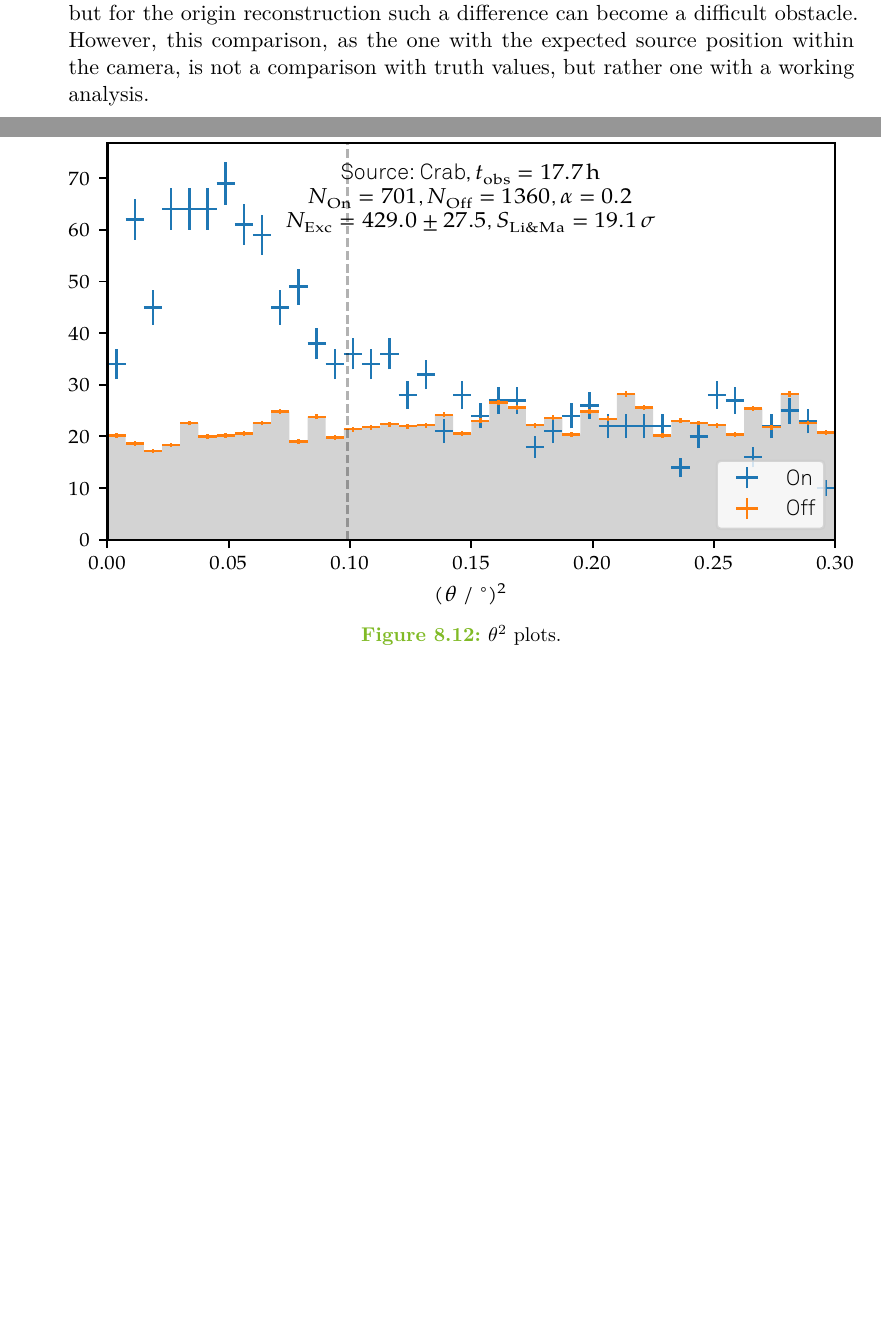
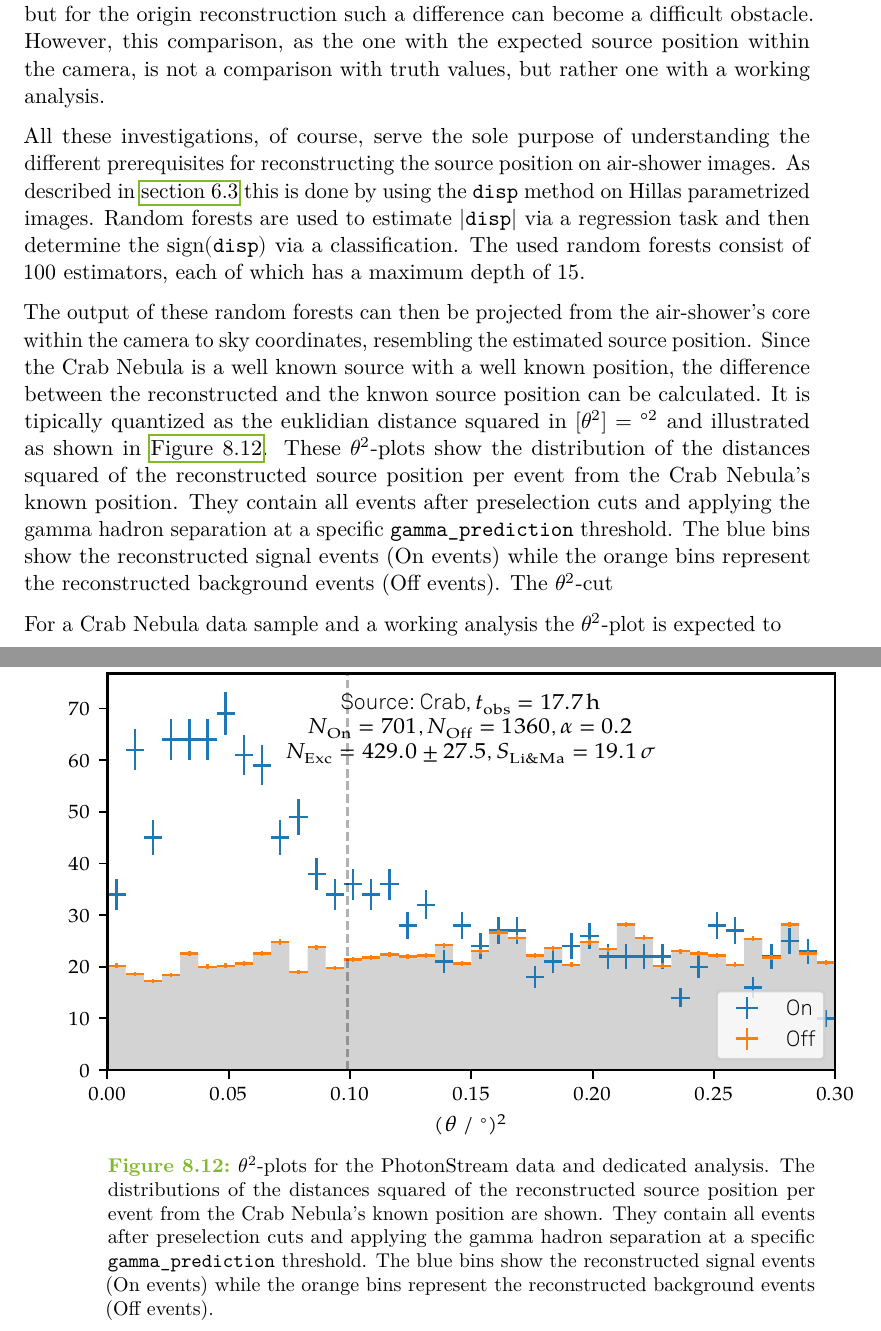
Before and after one commit to KevSed/Master-Thesis, a LaTeX thesis (thesis.tex, which reads content/08_results.tex): two parts of pages 46 and 48 of 61 before the commit and two parts of pages 47 and 48 of 61 after it, joined at a grey line, cut so that both start at the same text, the shorter picture padded with empty space. Compiled offline with LuaLaTeX.

Commit message:
A bissel

```diff
--- a/content/08_results.tex
+++ b/content/08_results.tex
@@ -366,6 +366,29 @@ However, this comparison, as the one with the expected source position
 within the camera, is not a comparison with truth values, but rather one
 with a working analysis.
 
+All these investigations, of course, serve the sole purpose of understanding
+the different prerequisites for reconstructing the source position on
+air-shower images. As described in \autoref{sec:source_pos} this is done by
+using the \texttt{disp} method on Hillas parametrized images. Random forests
+are used to estimate $|\texttt{disp}|$ via a regression task and then determine
+the $\text{sign}(\texttt{disp})$ via a classification. The used random forests
+consist of \num{100} estimators, each of which has a maximum depth of \num{15}.
+
+The output of these random forests can then be projected from the air-shower's
+core within the camera to sky coordinates, resembling the estimated source
+position. Since the Crab Nebula is a well known source with a well known
+position, the difference between the reconstructed and the knwon source
+position can be calculated. It is tipically quantized as the euklidian distance
+squared in $[\theta^2] = \si{\degree\squared}$ and illustrated as shown in
+\autoref{fig:theta2}. These $\theta^2$-plots show the distribution of the
+distances squared of the reconstructed source position per event from the Crab
+Nebula's known position. They contain all events after preselection cuts and
+applying the gamma hadron separation at a specific \texttt{gamma\_prediction}
+threshold. The blue bins show the reconstructed signal events (On events) while
+the orange bins represent the reconstructed background events (Off events). The
+$\theta^2$-cut
+
+For a Crab Nebula data sample and a working analysis the $\theta^2$-plot is expected to
 %
 \begin{figure}
   \begin{subfigure}{\textwidth}
@@ -376,7 +399,7 @@ with a working analysis.
     \centering
     \includegraphics[width=\textwidth]{Plots/results/DBSCAN_perc/theta2_plot.pdf}
   \end{subfigure}
-  \caption{$\theta^2$ plots.}
+  \caption{$\theta^2$-plots for the PhotonStream data and dedicated analysis. The distributions of the distances squared of the reconstructed source position per event from the Crab Nebula's known position are shown. They contain all events after preselection cuts and applying the gamma hadron separation at a specific \texttt{gamma\_prediction} threshold. The blue bins show the reconstructed signal events (On events) while the orange bins represent the reconstructed background events (Off events).}
   \label{fig:theta2}
 \end{figure}
 %
```
Also changed, not shown: content/04_ML.tex (+22 -1 lines), content/08_results.tex (14 more changed lines).
